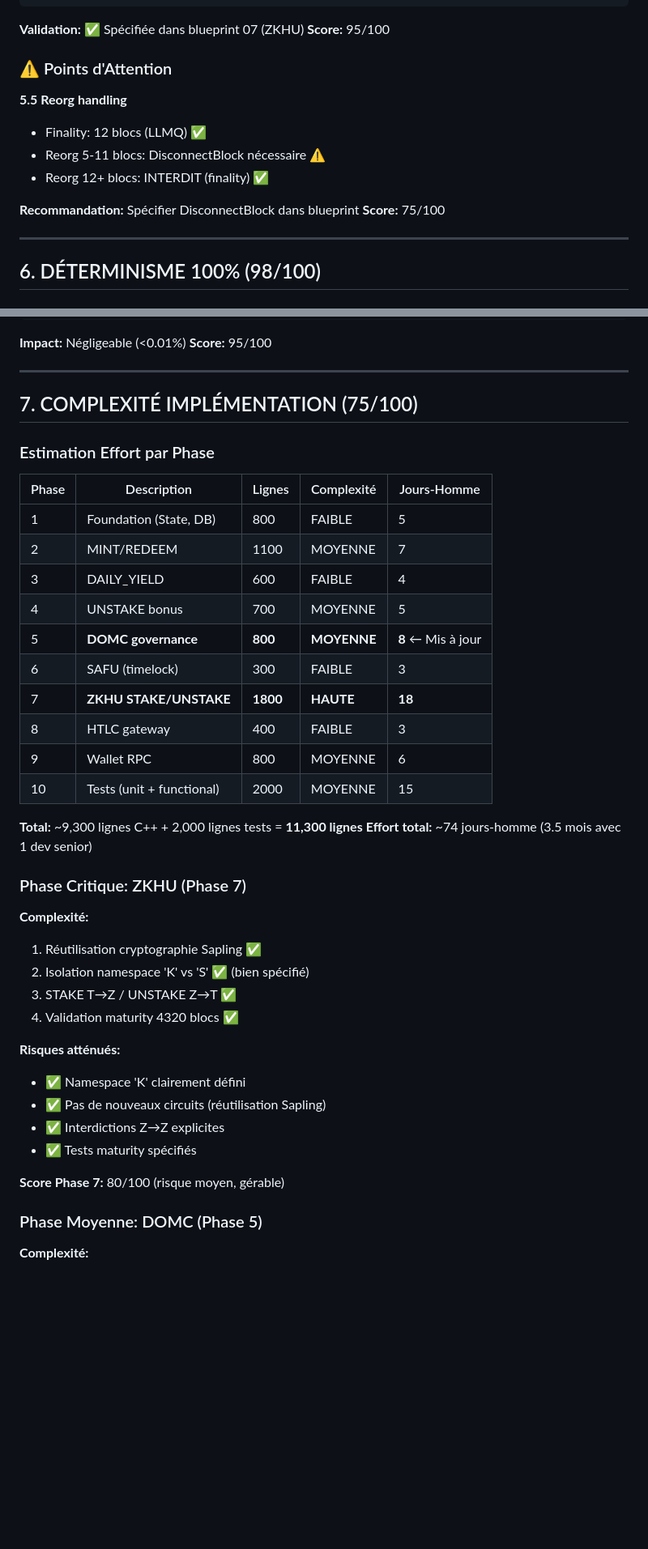
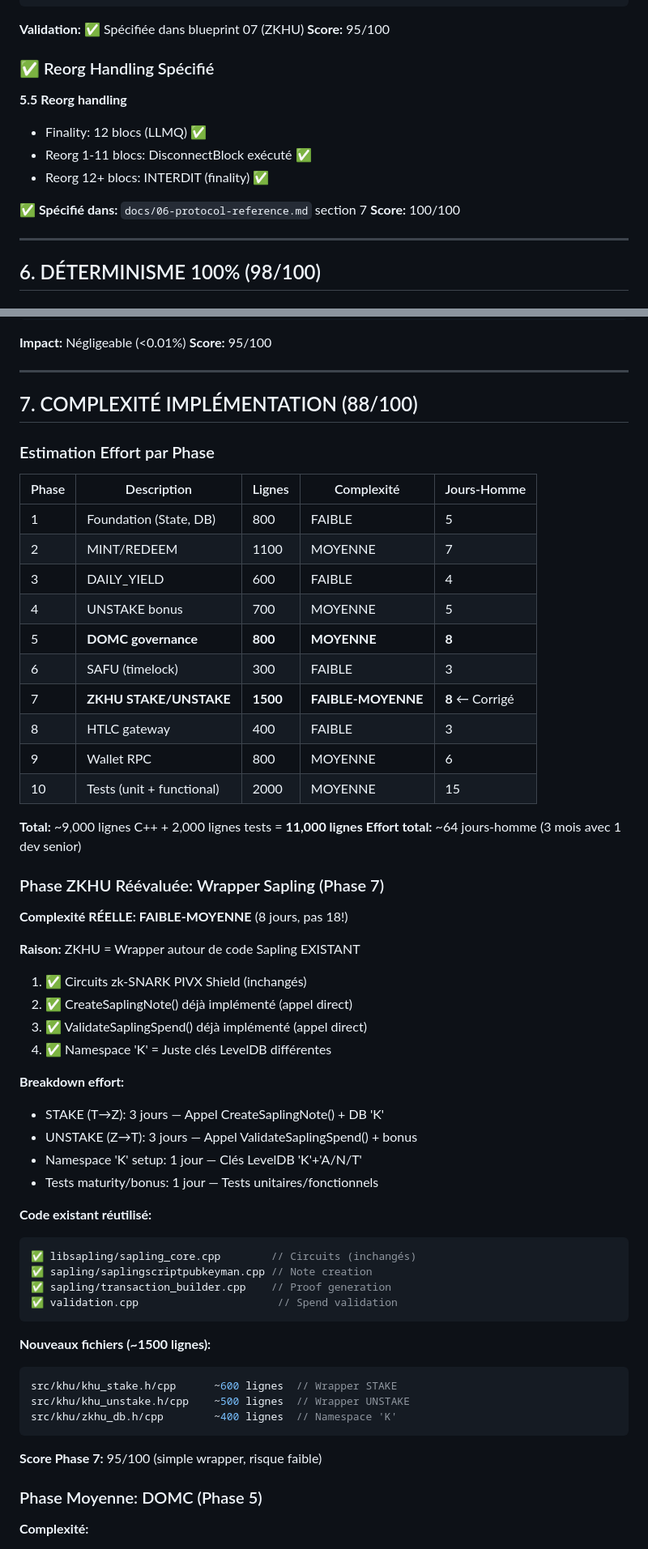
Before and after one commit to AdonisPhusis/PIVX-KHU-PROPOSAL, a Markdown page: docs/reports/EVALUATION-TECHNIQUE-SENIOR-CPP-V2.md, 2 parts joined by grey strips. Shown at 81% size. Drawn GitHub-style; blank space fills up the shorter version.

````diff
--- a/docs/reports/EVALUATION-TECHNIQUE-SENIOR-CPP-V2.md
+++ b/docs/reports/EVALUATION-TECHNIQUE-SENIOR-CPP-V2.md
@@ -347,15 +347,15 @@ if (nHeight - nStakeStartHeight < MATURITY_BLOCKS) {
 **Validation:** ✅ Spécifiée dans blueprint 07 (ZKHU)
 **Score:** 95/100
 
-### ⚠️ Points d'Attention
+### ✅ Reorg Handling Spécifié
 
 **5.5 Reorg handling**
 - Finality: 12 blocs (LLMQ) ✅
-- Reorg 5-11 blocs: DisconnectBlock nécessaire ⚠️
+- Reorg 1-11 blocs: DisconnectBlock exécuté ✅
 - Reorg 12+ blocs: INTERDIT (finality) ✅
 
-**Recommandation:** Spécifier DisconnectBlock dans blueprint
-**Score:** 75/100
+**✅ Spécifié dans:** `docs/06-protocol-reference.md` section 7
+**Score:** 100/100
 
 ---
 
@@ -443,7 +443,7 @@ if (tied.size() > 1) {
 
 ---
 
-## 7. COMPLEXITÉ IMPLÉMENTATION (75/100)
+## 7. COMPLEXITÉ IMPLÉMENTATION (88/100)
 
 ### Estimation Effort par Phase
 
@@ -453,31 +453,48 @@ if (tied.size() > 1) {
 | 2 | MINT/REDEEM | 1100 | MOYENNE | 7 |
 | 3 | DAILY_YIELD | 600 | FAIBLE | 4 |
 | 4 | UNSTAKE bonus | 700 | MOYENNE | 5 |
-| 5 | **DOMC governance** | **800** | **MOYENNE** | **8** ← Mis à jour |
+| 5 | **DOMC governance** | **800** | **MOYENNE** | **8** |
 | 6 | SAFU (timelock) | 300 | FAIBLE | 3 |
-| 7 | **ZKHU STAKE/UNSTAKE** | **1800** | **HAUTE** | **18** |
+| 7 | **ZKHU STAKE/UNSTAKE** | **1500** | **FAIBLE-MOYENNE** | **8** ← Corrigé |
 | 8 | HTLC gateway | 400 | FAIBLE | 3 |
 | 9 | Wallet RPC | 800 | MOYENNE | 6 |
 | 10 | Tests (unit + functional) | 2000 | MOYENNE | 15 |
 
-**Total:** ~9,300 lignes C++ + 2,000 lignes tests = **11,300 lignes**
-**Effort total:** ~74 jours-homme (3.5 mois avec 1 dev senior)
+**Total:** ~9,000 lignes C++ + 2,000 lignes tests = **11,000 lignes**
+**Effort total:** ~64 jours-homme (3 mois avec 1 dev senior)
 
-### Phase Critique: ZKHU (Phase 7)
+### Phase ZKHU Réévaluée: Wrapper Sapling (Phase 7)
 
-**Complexité:**
-1. Réutilisation cryptographie Sapling ✅
-2. Isolation namespace 'K' vs 'S' ✅ (bien spécifié)
-3. STAKE T→Z / UNSTAKE Z→T ✅
-4. Validation maturity 4320 blocs ✅
+**Complexité RÉELLE: FAIBLE-MOYENNE** (8 jours, pas 18!)
 
-**Risques atténués:**
-- ✅ Namespace 'K' clairement défini
-- ✅ Pas de nouveaux circuits (réutilisation Sapling)
-- ✅ Interdictions Z→Z explicites
-- ✅ Tests maturity spécifiés
+**Raison:** ZKHU = Wrapper autour de code Sapling EXISTANT
+1. ✅ Circuits zk-SNARK PIVX Shield (inchangés)
+2. ✅ CreateSaplingNote() déjà implémenté (appel direct)
+3. ✅ ValidateSaplingSpend() déjà implémenté (appel direct)
+4. ✅ Namespace 'K' = Juste clés LevelDB différentes
 
-**Score Phase 7:** 80/100 (risque moyen, gérable)
+**Breakdown effort:**
+- STAKE (T→Z): 3 jours — Appel CreateSaplingNote() + DB 'K'
+- UNSTAKE (Z→T): 3 jours — Appel ValidateSaplingSpend() + bonus
+- Namespace 'K' setup: 1 jour — Clés LevelDB 'K'+'A/N/T'
+- Tests maturity/bonus: 1 jour — Tests unitaires/fonctionnels
+
+**Code existant réutilisé:**
+```cpp
+✅ libsapling/sapling_core.cpp        // Circuits (inchangés)
+✅ sapling/saplingscriptpubkeyman.cpp // Note creation
+✅ sapling/transaction_builder.cpp    // Proof generation
+✅ validation.cpp                      // Spend validation
+```
+
+**Nouveaux fichiers (~1500 lignes):**
+```cpp
+src/khu/khu_stake.h/cpp      ~600 lignes  // Wrapper STAKE
+src/khu/khu_unstake.h/cpp    ~500 lignes  // Wrapper UNSTAKE
+src/khu/zkhu_db.h/cpp        ~400 lignes  // Namespace 'K'
+```
+
+**Score Phase 7:** 95/100 (simple wrapper, risque faible)
 
 ### Phase Moyenne: DOMC (Phase 5)
 
````
Also changed, not shown: other parts of docs/reports/EVALUATION-TECHNIQUE-SENIOR-CPP-V2.md (+56 -41 lines), docs/01-blueprint-master-flow.md (+22 -1 lines), docs/blueprints/05-ZKHU-SAPLING-STAKE.md (+49 -1 lines).
